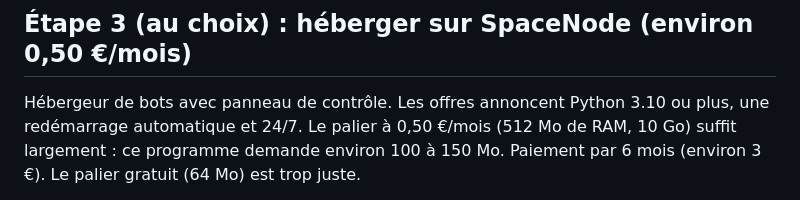
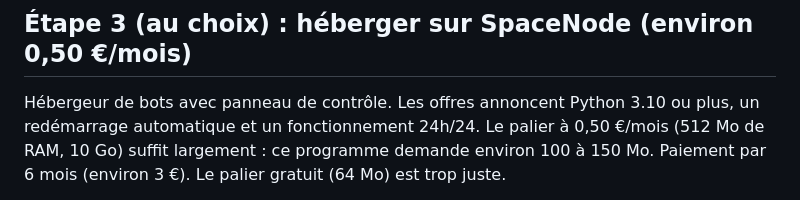
Before and after one commit to ByteOneDev/shogunat-bot, a Markdown page: README.md, the part around the change. GitHub-like rendering.

Commit message:
README : faute de frappe
Co-Authored-By: Claude Sonnet 5.5 <noreply@anthropic.com>

```diff
--- a/README.md
+++ b/README.md
@@ -88,7 +88,7 @@ Le mot de passe RCON donne un accès complet à la console : ne le partage jamai
 
 ## Étape 3 (au choix) : héberger sur SpaceNode (environ 0,50 €/mois)
 
-Hébergeur de bots avec panneau de contrôle. Les offres annoncent Python 3.10 ou plus, une redémarrage automatique et 24/7.
+Hébergeur de bots avec panneau de contrôle. Les offres annoncent Python 3.10 ou plus, un redémarrage automatique et un fonctionnement 24h/24.
 Le palier à 0,50 €/mois (512 Mo de RAM, 10 Go) suffit largement : ce programme demande environ 100 à 150 Mo.
 Paiement par 6 mois (environ 3 €). Le palier gratuit (64 Mo) est trop juste.
 
```
